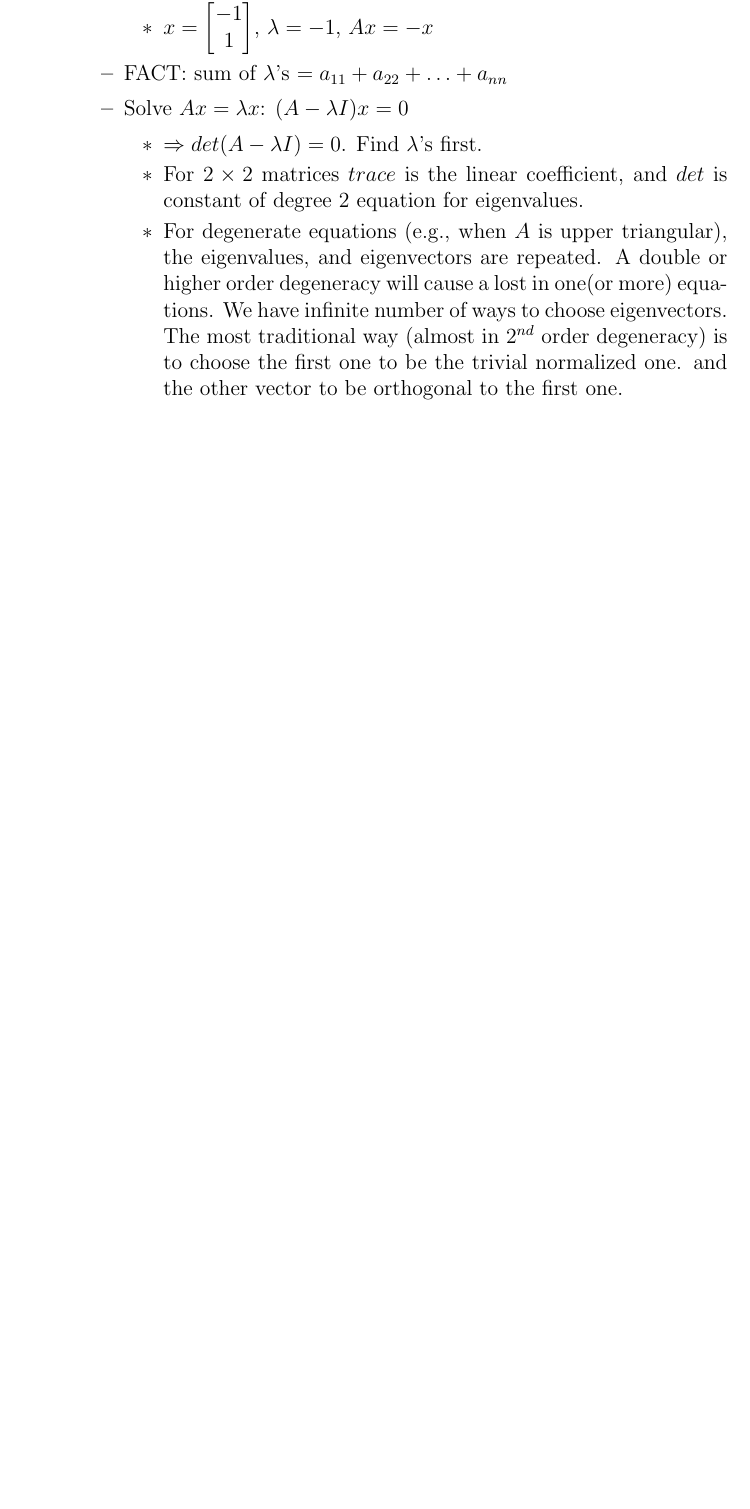
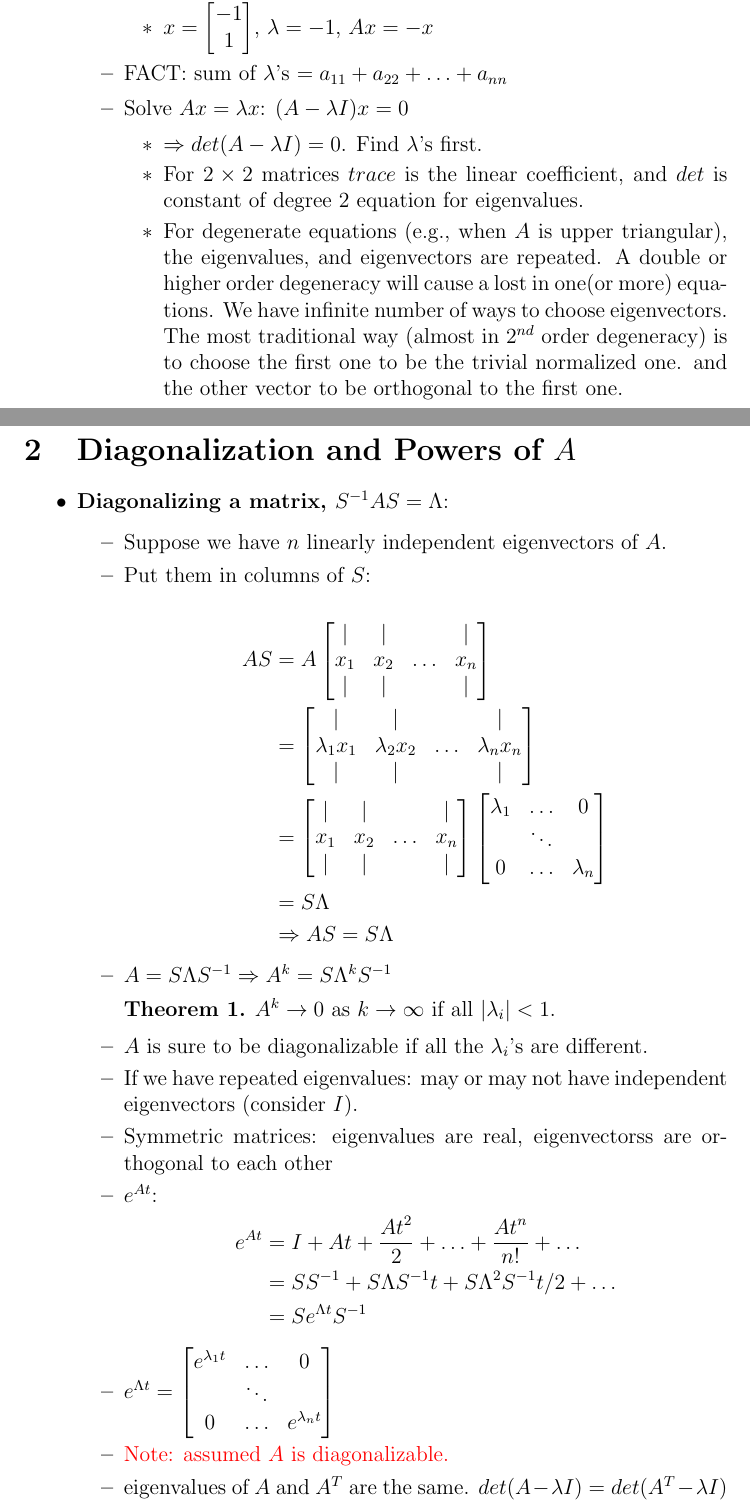
Before and after one commit to AmirooR/Research, a LaTeX document (course/LinearAlgebra/EigenDiagonalizationPowers.tex): part of the page before the commit and two parts of pages 1 and 2 of 2 after it, the two joined at a grey line, cut so that both start at the same text, the shorter picture padded with empty space. Compiled offline with pdfLaTeX.

Commit message:
Lecture 21,22: Eigenvalues, Eigenvectors, Diagonalization, and Powers of A, completed

```diff
--- a/course/LinearAlgebra/EigenDiagonalizationPowers.tex
+++ b/course/LinearAlgebra/EigenDiagonalizationPowers.tex
@@ -1,11 +1,13 @@
 \documentclass[a4paper,12pt]{article}
 \usepackage{amsmath}
 \usepackage{amssymb}
+\usepackage{amsthm}
 \usepackage{color}
 \usepackage{mathtools}
 \usepackage{tabularx}
 \newcommand{\blue}[1]{\textcolor{blue}{#1}}
 \newcommand{\red}[1]{\textcolor{red}{#1}}
+\theoremstyle{definition} \newtheorem{Theorem}{Theorem}
 \begin{document}
 
 \begin{center}
@@ -47,9 +49,64 @@ degree 2 equation for eigenvalues.
 A double or higher order degeneracy will cause a lost in one(or more) equations. We have infinite number of ways to
 choose eigenvectors. The most traditional way (almost in $2^{nd}$ order degeneracy) is to choose the first one to be the
 trivial normalized one. and the other vector to be orthogonal to the first one.
-
 		\end{itemize}
 	\end{itemize}
 \end{itemize}
 
+\section{Diagonalization and Powers of $A$}
+\begin{itemize}
+	\item \textbf{Diagonalizing a matrix,  $S^{-1} A S = \Lambda$}:
+		\begin{itemize}
+			\item Suppose we have $n$ linearly independent eigenvectors of $A$.
+			\item Put them in columns of $S$:\\
+			\begin{align*}
+				AS &= A \begin{bmatrix}
+				\mid & \mid & & \mid \\
+				x_1 & x_2 & \ldots & x_n \\
+				\mid & \mid & & \mid
+				\end{bmatrix} \nonumber \\
+			&=\begin{bmatrix}\mid & \mid & & \mid \\
+					\lambda_1 x_1 & \lambda_2 x_2 & \ldots & \lambda_n x_n \\
+					\mid & \mid & & \mid \end{bmatrix} \nonumber \\
+			&= \begin{bmatrix}\mid & \mid & & \mid \\
+				x_1 & x_2 & \ldots & x_n \\
+				       \mid & \mid & & \mid \end{bmatrix}
+			  \begin{bmatrix} \lambda_1 & \ldots & 0 \\
+					  	    & \ddots &   \\
+						  	0   & \ldots & \lambda_n \end{bmatrix} \nonumber \\
+						  	&= S \Lambda \nonumber \\
+						  	&\Rightarrow AS = S\Lambda
+			\end{align*}
+
+			\item $ A = S \Lambda S^{-1} \Rightarrow A^k = S \Lambda^{k} S^{-1}$
+
+			\begin{Theorem}
+			 $A^k \rightarrow 0 \text{ as } k \rightarrow \infty \text{ if all } |\lambda_i| < 1.$
+			\end{Theorem}
+
+			\item $A$ is sure to be diagonalizable if all the $\lambda_i$'s are different.
+
+			\item  If we have repeated eigenvalues: may or may not have independent eigenvectors (consider $I$).
+
+			\item Symmetric matrices: eigenvalues are real, eigenvectorss are orthogonal to each other
+
+			\item $e^{At}$:
+			\begin{align*}
+				e^{At} &= I + At + \frac{{At}^2}{2} + \ldots + \frac{{At}^n}{n!} + \ldots \\
+						&= SS^{-1} + S \Lambda S^{-1} t + S \Lambda^2 S^{-1} t/2+ \ldots \\
+						&= S e^{\Lambda t} S^{-1}
+			\end{align*}
+
+			\item $e^{\Lambda t} = \begin{bmatrix}e^{\lambda_1 t} & \ldots & 0 \\
+				& \ddots & \\
+				0 & \ldots & e^{\lambda_n t}
+			   \end{bmatrix}$
+
+			\item \red{Note: assumed $A$ is diagonalizable.}
+
+			\item eigenvalues of $A$ and $A^T$ are the same. $det(A-\lambda I) = det(A^T - \lambda I)$
+
+
+		\end{itemize}
+\end{itemize}
 \end{document}
```
Also changed, not shown: course/LinearAlgebra/EigenDiagonalizationPowers.pdf.
